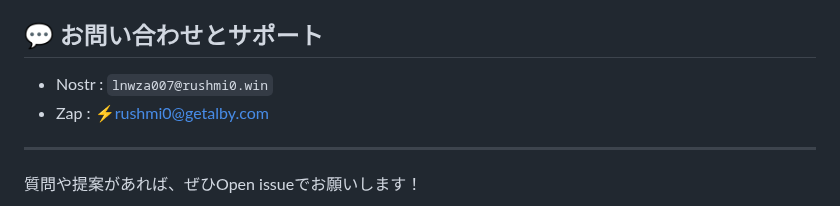
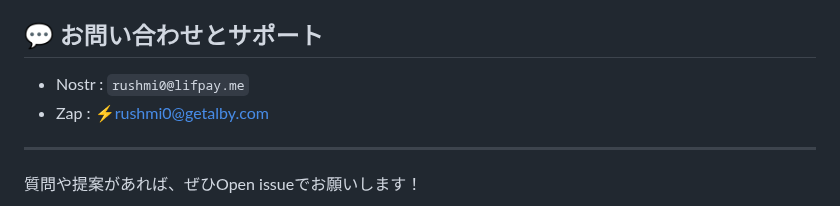
Before and after one commit to rushmi0/Fenrir-s, a Markdown page: doc/README-JP.md, the part around the change. GitHub-like rendering.

```diff
--- a/doc/README-JP.md
+++ b/doc/README-JP.md
@@ -181,7 +181,7 @@ docker compose up --build -d
 
 ## 💬 お問い合わせとサポート
 
-- Nostr : `lnwza007@rushmi0.win`
+- Nostr : `rushmi0@lifpay.me`
 - Zap : ⚡rushmi0@getalby.com
 
 ---
```
Also changed, not shown: README.md (+1 -1 lines), doc/README-EN.md (+1 -1 lines).
